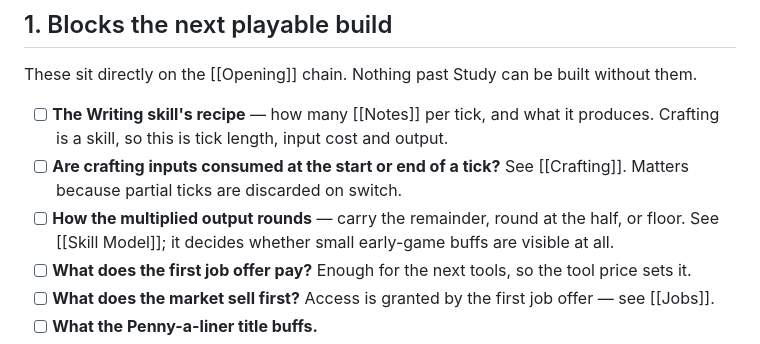
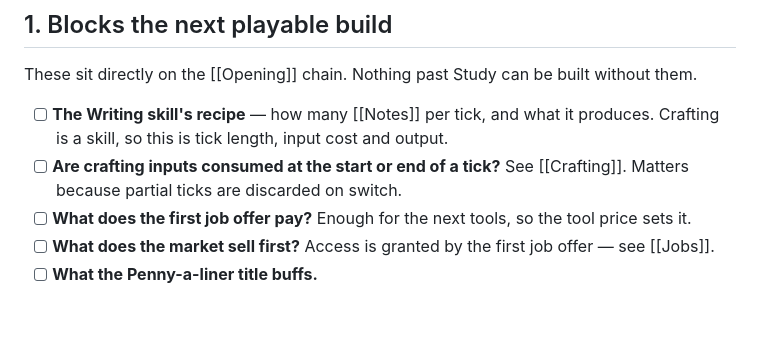
Before and after one commit to samaparp/IdleAcademy, a Markdown page: design/Open Questions.md, the part around the change. Drawn GitHub-style; blank space fills up the shorter version.

```diff
--- a/design/Open Questions.md
+++ b/design/Open Questions.md
@@ -26,9 +26,6 @@ built without them.
 	cost and output.
 - [ ] **Are crafting inputs consumed at the start or end of a tick?** See
 	[[Crafting]]. Matters because partial ticks are discarded on switch.
-- [ ] **How the multiplied output rounds** — carry the remainder, round at
-	the half, or floor. See [[Skill Model]]; it decides whether small
-	early-game buffs are visible at all.
 - [ ] **What does the first job offer pay?** Enough for the next tools, so
 	the tool price sets it.
 - [ ] **What does the market sell first?** Access is granted by the first
```
Also changed, not shown: CLAUDE.md (+5 -2 lines), design/Skill Model.md (+13 -9 lines).
